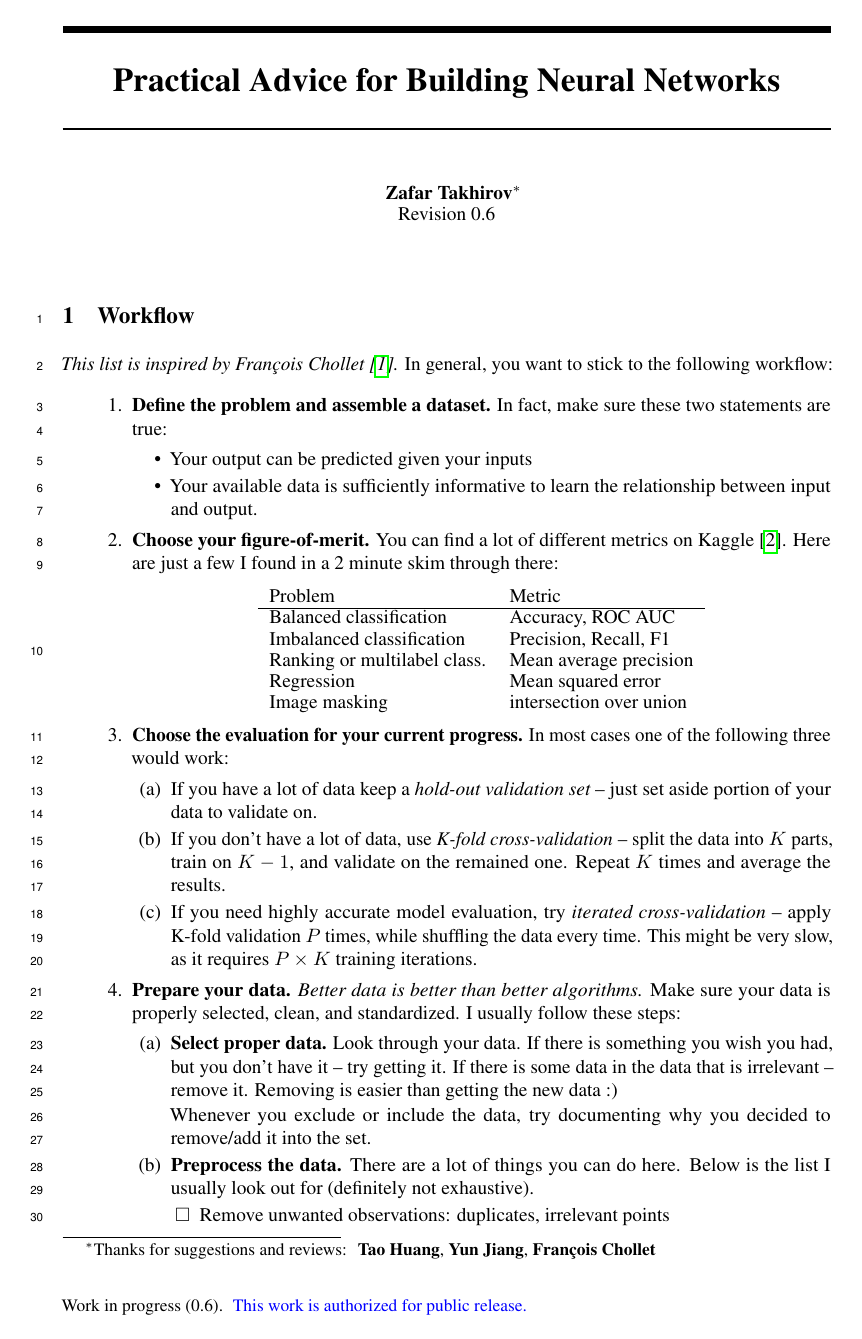
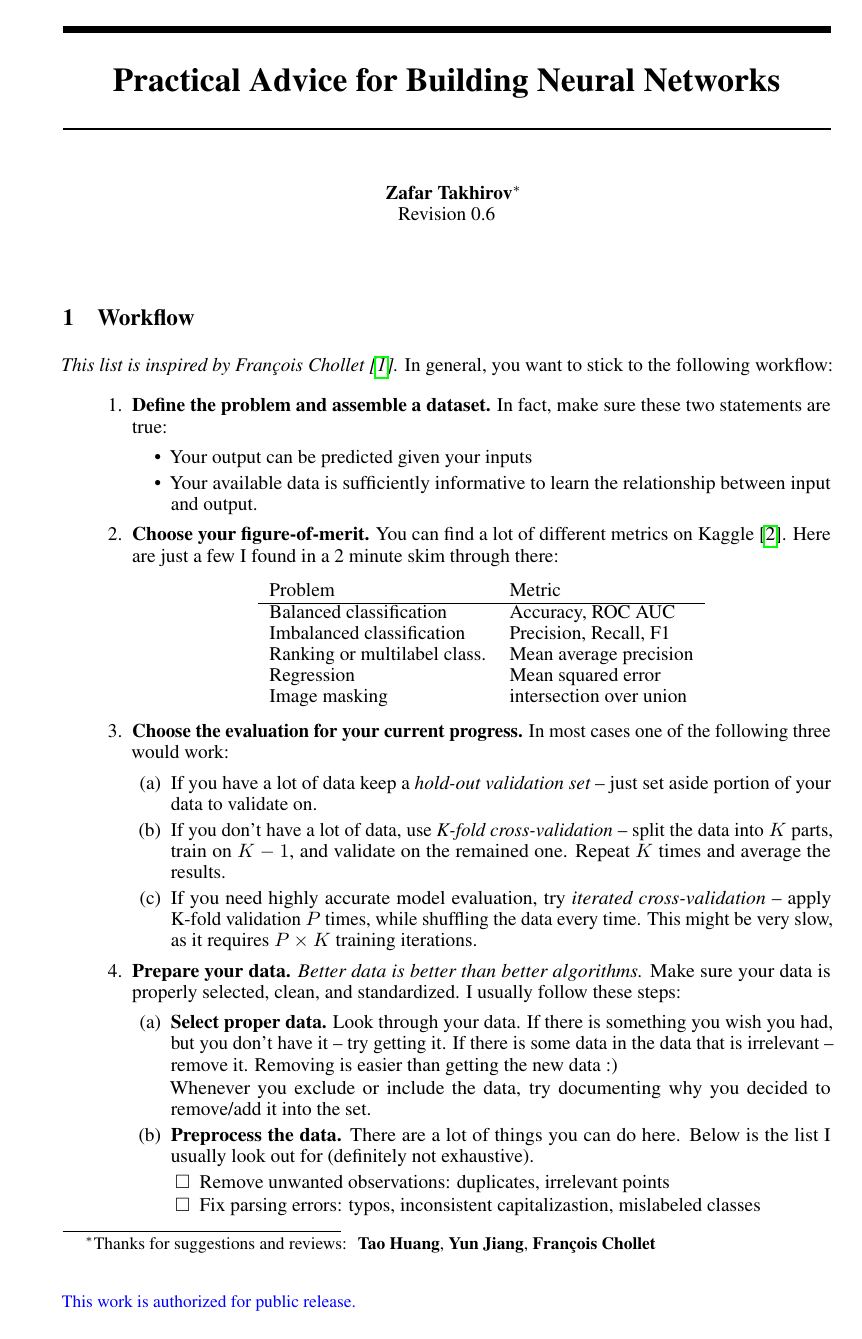
Before and after one commit to z-a-f/NN-Tips, a LaTeX document (main.tex): page 1 of 6. Compiled offline with pdfLaTeX.

Commit message:
Final version

```diff
--- a/main.tex
+++ b/main.tex
@@ -1,6 +1,6 @@
 \documentclass{article}
 
-\usepackage[public,nonatbib,lineno,wip]{voyager}
+\usepackage[public,nonatbib]{voyager}
 % \usepackage[public,nonatbib,nonotice]{voyager}
 
 % Default packages.
```
